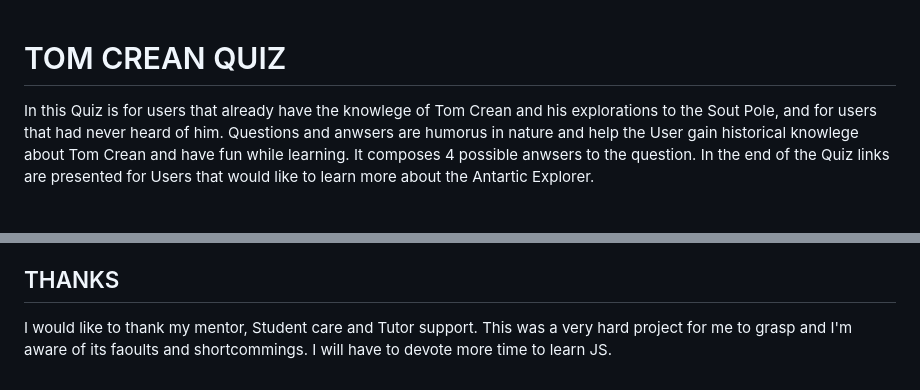
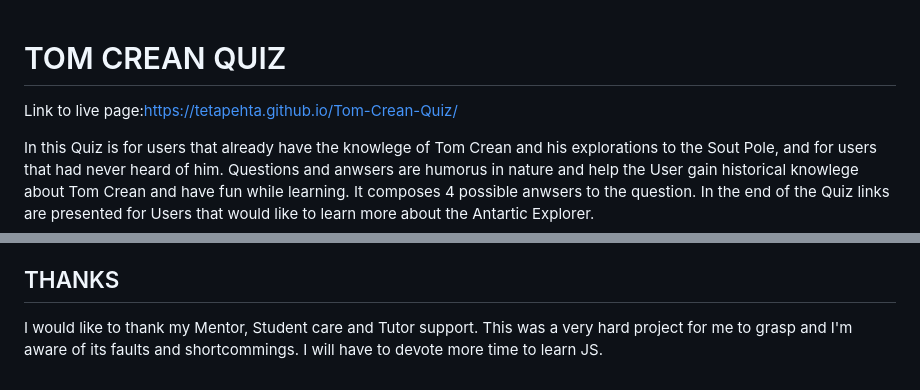
Before and after one commit to tetaPehta/Tom-Crean-Quiz, a Markdown page: README.md, 2 parts joined by grey strips. Rendered like a GitHub page; blank space fills up the shorter version.

```diff
--- a/README.md
+++ b/README.md
@@ -1,4 +1,6 @@
  # TOM CREAN QUIZ
+
+ Link to live page:https://tetapehta.github.io/Tom-Crean-Quiz/
 
  In this Quiz is for users that already have the knowlege of Tom Crean and his explorations to the Sout Pole,
  and for users that had never heard of him. Questions and anwsers are humorus in nature and help the User gain historical knowlege
@@ -84,6 +86,6 @@ Added the funtion in JS.
 
 ## THANKS
 
-I would like to thank my mentor, Student care and Tutor support.
-This was a very hard project for me to grasp and I'm aware of its faoults and shortcommings.
+I would like to thank my Mentor, Student care and Tutor support.
+This was a very hard project for me to grasp and I'm aware of its faults and shortcommings.
 I will have to devote more time to learn JS.
```
